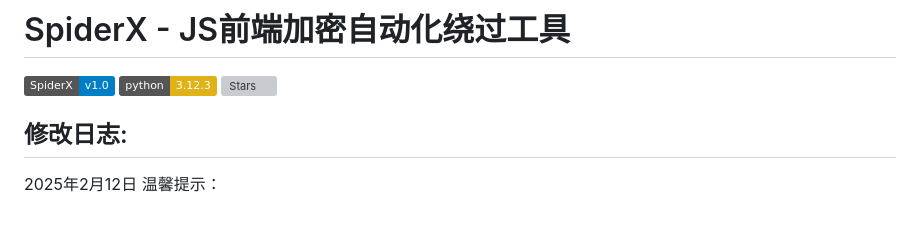
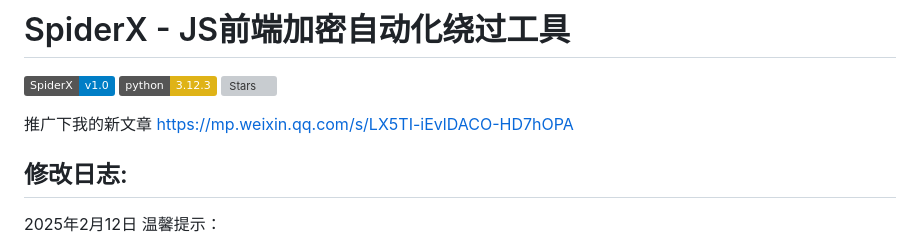
Before and after one commit to ElaBosak233/SpiderX, a Markdown page: README.md, the part around the change. Rendered like a GitHub page; badges without logos; blank space fills up the shorter version; grey boxes are pictures that could not be loaded.

```diff
--- a/README.md
+++ b/README.md
@@ -4,6 +4,7 @@
 ![Static Badge](https://img.shields.io/badge/python-3.12.3-yellow)
 ![Stars](https://img.shields.io/badge/dynamic/json?color=blue&label=Stars&query=stargazers_count&url=https%3A%2F%2Fapi.github.com%2Frepos%2FLiChaser%2FSpiderX)
 
+推广下我的新文章 https://mp.weixin.qq.com/s/LX5TI-iEvlDACO-HD7hOPA
 ## 修改日志:
 2025年2月12日 温馨提示：
 
```
